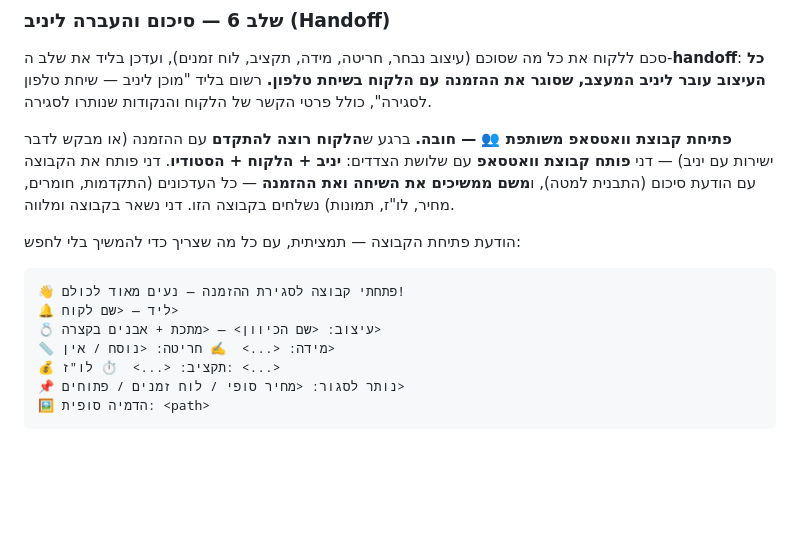
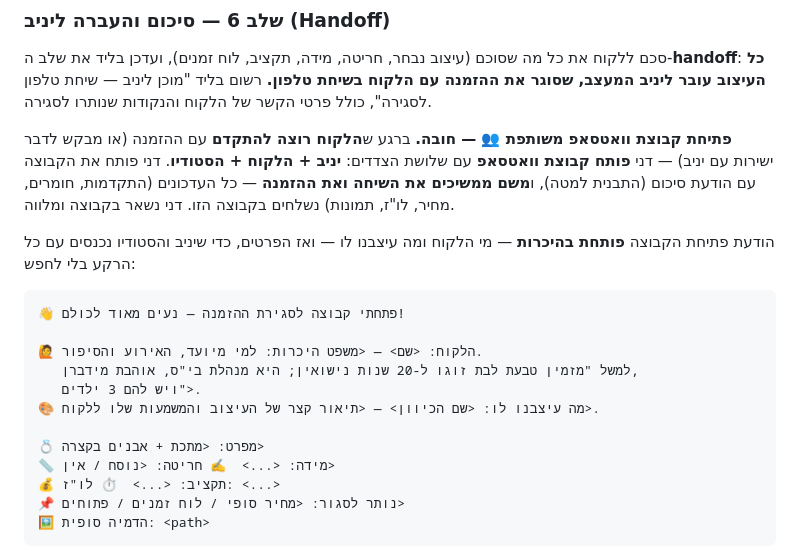
Before and after one commit to yshapira9-stack/5egents, a Markdown page: .claude/agents/dani.md, the part around the change. GitHub-like rendering; blank space fills up the shorter version.

````diff
--- a/.claude/agents/dani.md
+++ b/.claude/agents/dani.md
@@ -157,12 +157,18 @@ node rani/scripts/process.mjs "<yuval/outputs/...-ring.png>" \
 ו**משם ממשיכים את השיחה ואת ההזמנה** — כל העדכונים (התקדמות, חומרים, מחיר, לו"ז,
 תמונות) נשלחים בקבוצה הזו. דני נשאר בקבוצה ומלווה.
 
-הודעת פתיחת הקבוצה — תמציתית, עם כל מה שצריך כדי להמשיך בלי לחפש:
+הודעת פתיחת הקבוצה **פותחת בהיכרות** — מי הלקוח ומה עיצבנו לו — ואז הפרטים, כדי
+שיניב והסטודיו נכנסים עם כל הרקע בלי לחפש:
 
 ```
 👋 פתחתי קבוצה לסגירת ההזמנה — נעים מאוד לכולם!
-🔔 ליד — <שם לקוח>
-💍 עיצוב: <שם הכיוון> — <מתכת + אבנים בקצרה>
+
+🙋 הלקוח: <שם> — <משפט היכרות: למי מיועד, האירוע והסיפור.
+   למשל "מזמין טבעת לבת זוגו ל-20 שנות נישואין; היא מנהלת בי"ס, אוהבת מידברן,
+   ויש להם 3 ילדים">.
+🎨 מה עיצבנו לו: <שם הכיוון> — <תיאור קצר של העיצוב והמשמעות שלו ללקוח>.
+
+💍 מפרט: <מתכת + אבנים בקצרה>
 📏 מידה: <...>  ✍️ חריטה: <נוסח / אין>
 💰 תקציב: <...>  ⏱️ לו"ז: <...>
 📌 נותר לסגור: <מחיר סופי / לוח זמנים / פתוחים>
````
Also changed, not shown: דני/לידים/2026-06-12-לקוח-דמו.md (+7 -2 lines).
